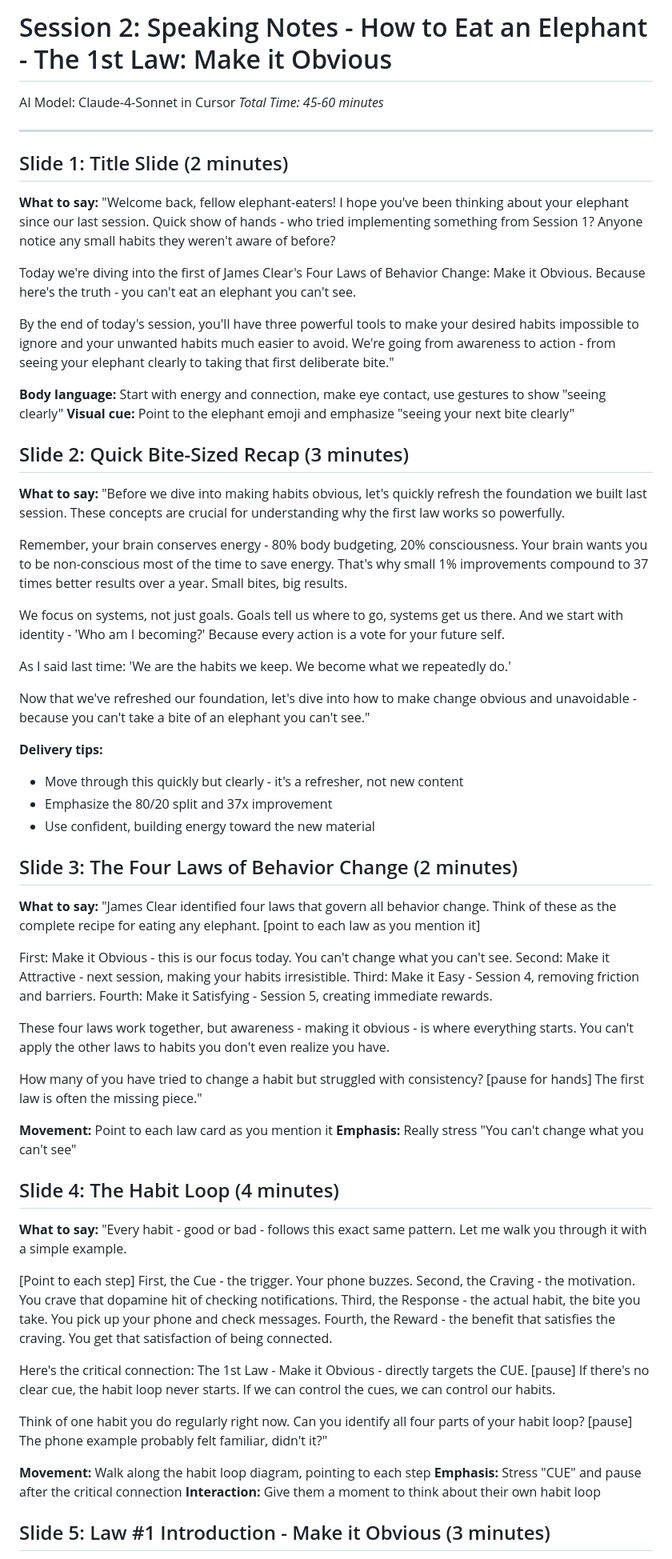
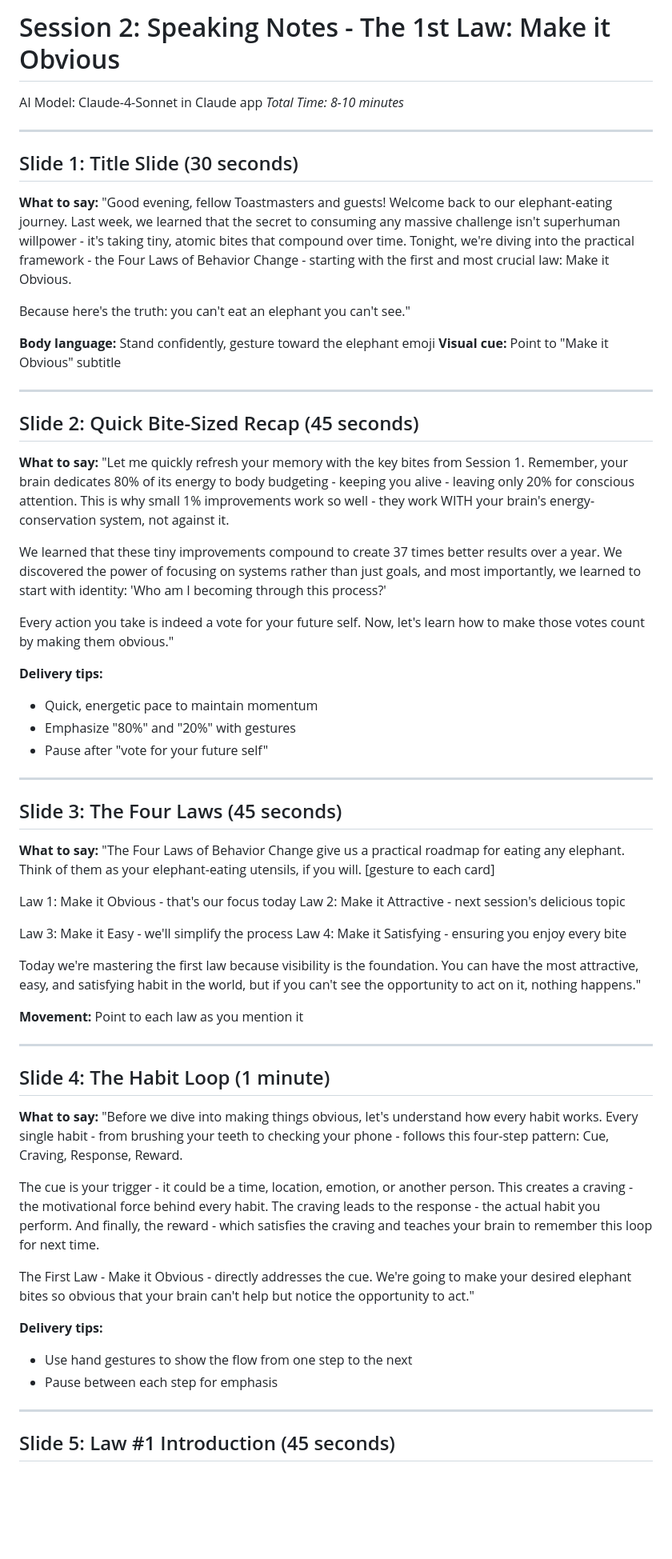
Before and after one commit to cprehn/How-to-Eat-an-Elephant, a Markdown page: Session 2 Speaking Notes - How to eat and Elephant - The 1st Law - Make it Obvious.md, the part around one of its changes. Shown at 80% size. Rendered like a GitHub page; blank space fills up the shorter version.

```diff
--- a/Session 2 Speaking Notes - How to eat and Elephant - The 1st Law - Make it Obvious.md
+++ b/Session 2 Speaking Notes - How to eat and Elephant - The 1st Law - Make it Obvious.md
@@ -1,71 +1,71 @@
-# Session 2: Speaking Notes - How to Eat an Elephant - The 1st Law: Make it Obvious
-AI Model: Claude-4-Sonnet in Cursor
-*Total Time: 45-60 minutes*
+# Session 2: Speaking Notes - The 1st Law: Make it Obvious
+AI Model: Claude-4-Sonnet in Claude app
+*Total Time: 8-10 minutes*
 
 ---
 
-## Slide 1: Title Slide (2 minutes)
+## Slide 1: Title Slide (30 seconds)
 
 **What to say:**
-"Welcome back, fellow elephant-eaters! I hope you've been thinking about your elephant since our last session. Quick show of hands - who tried implementing something from Session 1? Anyone notice any small habits they weren't aware of before?
+"Good evening, fellow Toastmasters and guests! Welcome back to our elephant-eating journey. Last week, we learned that the secret to consuming any massive challenge isn't superhuman willpower - it's taking tiny, atomic bites that compound over time. Tonight, we're diving into the practical framework - the Four Laws of Behavior Change - starting with the first and most crucial law: Make it Obvious.
 
-Today we're diving into the first of James Clear's Four Laws of Behavior Change: Make it Obvious. Because here's the truth - you can't eat an elephant you can't see.
+Because here's the truth: you can't eat an elephant you can't see."
 
-By the end of today's session, you'll have three powerful tools to make your desired habits impossible to ignore and your unwanted habits much easier to avoid. We're going from awareness to action - from seeing your elephant clearly to taking that first deliberate bite."
+**Body language:** Stand confidently, gesture toward the elephant emoji
+**Visual cue:** Point to "Make it Obvious" subtitle
 
-**Body language:** Start with energy and connection, make eye contact, use gestures to show "seeing clearly"
-**Visual cue:** Point to the elephant emoji and emphasize "seeing your next bite clearly"
+---
 
-## Slide 2: Quick Bite-Sized Recap (3 minutes)
+## Slide 2: Quick Bite-Sized Recap (45 seconds)
 
 **What to say:**
-"Before we dive into making habits obvious, let's quickly refresh the foundation we built last session. These concepts are crucial for understanding why the first law works so powerfully.
+"Let me quickly refresh your memory with the key bites from Session 1. Remember, your brain dedicates 80% of its energy to body budgeting - keeping you alive - leaving only 20% for conscious attention. This is why small 1% improvements work so well - they work WITH your brain's energy-conservation system, not against it.
 
-Remember, your brain conserves energy - 80% body budgeting, 20% consciousness. Your brain wants you to be non-conscious most of the time to save energy. That's why small 1% improvements compound to 37 times better results over a year. Small bites, big results.
+We learned that these tiny improvements compound to create 37 times better results over a year. We discovered the power of focusing on systems rather than just goals, and most importantly, we learned to start with identity: 'Who am I becoming through this process?'
 
-We focus on systems, not just goals. Goals tell us where to go, systems get us there. And we start with identity - 'Who am I becoming?' Because every action is a vote for your future self.
-
-As I said last time: 'We are the habits we keep. We become what we repeatedly do.'
-
-Now that we've refreshed our foundation, let's dive into how to make change obvious and unavoidable - because you can't take a bite of an elephant you can't see."
+Every action you take is indeed a vote for your future self. Now, let's learn how to make those votes count by making them obvious."
 
 **Delivery tips:**
-- Move through this quickly but clearly - it's a refresher, not new content
-- Emphasize the 80/20 split and 37x improvement
-- Use confident, building energy toward the new material
 
-## Slide 3: The Four Laws of Behavior Change (2 minutes)
+- Quick, energetic pace to maintain momentum
+- Emphasize "80%" and "20%" with gestures
+- Pause after "vote for your future self"
+
+---
+
+## Slide 3: The Four Laws (45 seconds)
 
 **What to say:**
-"James Clear identified four laws that govern all behavior change. Think of these as the complete recipe for eating any elephant. [point to each law as you mention it]
+"The Four Laws of Behavior Change give us a practical roadmap for eating any elephant. Think of them as your elephant-eating utensils, if you will. [gesture to each card]
 
-First: Make it Obvious - this is our focus today. You can't change what you can't see.
-Second: Make it Attractive - next session, making your habits irresistible.
-Third: Make it Easy - Session 4, removing friction and barriers.
-Fourth: Make it Satisfying - Session 5, creating immediate rewards.
+Law 1: Make it Obvious - that's our focus today
+Law 2: Make it Attractive - next session's delicious topic
 
-These four laws work together, but awareness - making it obvious - is where everything starts. You can't apply the other laws to habits you don't even realize you have.
+Law 3: Make it Easy - we'll simplify the process
+Law 4: Make it Satisfying - ensuring you enjoy every bite
 
-How many of you have tried to change a habit but struggled with consistency? [pause for hands] The first law is often the missing piece."
+Today we're mastering the first law because visibility is the foundation. You can have the most attractive, easy, and satisfying habit in the world, but if you can't see the opportunity to act on it, nothing happens."
 
-**Movement:** Point to each law card as you mention it
-**Emphasis:** Really stress "You can't change what you can't see"
+**Movement:** Point to each law as you mention it
 
-## Slide 4: The Habit Loop (4 minutes)
+---
+
+## Slide 4: The Habit Loop (1 minute)
 
 **What to say:**
-"Every habit - good or bad - follows this exact same pattern. Let me walk you through it with a simple example.
+"Before we dive into making things obvious, let's understand how every habit works. Every single habit - from brushing your teeth to checking your phone - follows this four-step pattern: Cue, Craving, Response, Reward.
 
-[Point to each step] First, the Cue - the trigger. Your phone buzzes. Second, the Craving - the motivation. You crave that dopamine hit of checking notifications. Third, the Response - the actual habit, the bite you take. You pick up your phone and check messages. Fourth, the Reward - the benefit that satisfies the craving. You get that satisfaction of being connected.
+The cue is your trigger - it could be a time, location, emotion, or another person. This creates a craving - the motivational force behind every habit. The craving leads to the response - the actual habit you perform. And finally, the reward - which satisfies the craving and teaches your brain to remember this loop for next time.
 
-Here's the critical connection: The 1st Law - Make it Obvious - directly targets the CUE. [pause] If there's no clear cue, the habit loop never starts. If we can control the cues, we can control our habits.
+The First Law - Make it Obvious - directly addresses the cue. We're going to make your desired elephant bites so obvious that your brain can't help but notice the opportunity to act."
 
-Think of one habit you do regularly right now. Can you identify all four parts of your habit loop? [pause] The phone example probably felt familiar, didn't it?"
+**Delivery tips:**
 
-**Movement:** Walk along the habit loop diagram, pointing to each step
-**Emphasis:** Stress "CUE" and pause after the critical connection
-**Interaction:** Give them a moment to think about their own habit loop
+- Use hand gestures to show the flow from one step to the next
+- Pause between each step for emphasis
 
-## Slide 5: Law #1 Introduction - Make it Obvious (3 minutes)
+---
+
+## Slide 5: Law #1 Introduction (45 seconds)
 
 **What to say:**
```
Also changed, not shown: other parts of Session 2 Speaking Notes - How to eat and Elephant - The 1st Law - Make it Obvious.md (+125 -152 lines).
